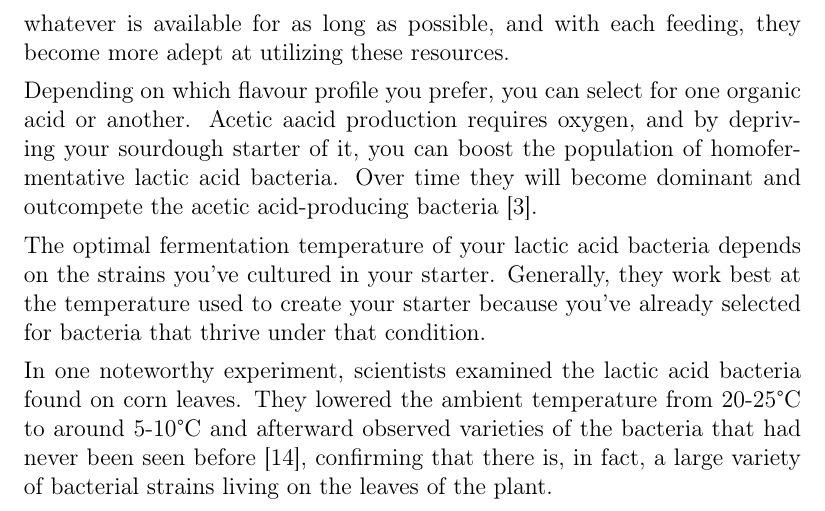
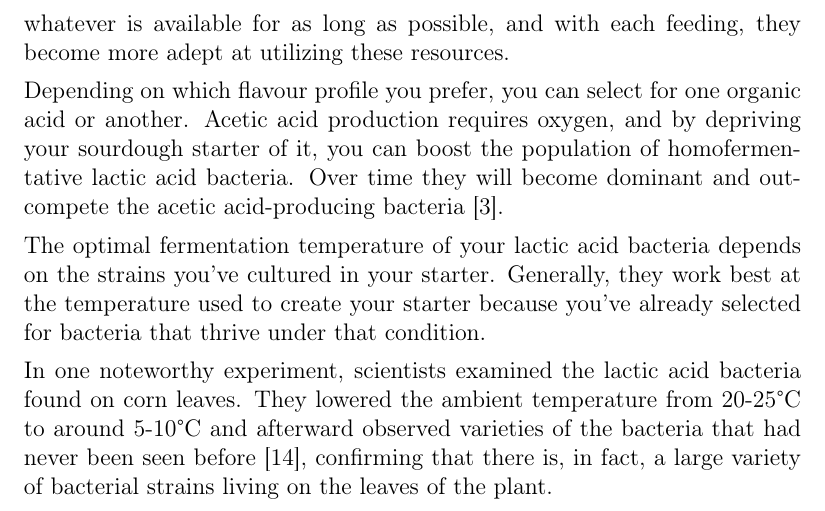
Before and after one commit to hendricius/the-sourdough-framework, a LaTeX thesis (book/book.tex, which reads book/basics/how-sourdough-works.tex): part of page 33 of 131, cut so that both start at the same text. Compiled offline with pdfLaTeX.

Commit message:
Fix typo
Thanks bpal7006 for reporting it

```diff
--- a/book/basics/how-sourdough-works.tex
+++ b/book/basics/how-sourdough-works.tex
@@ -411,7 +411,7 @@ trying to eat whatever is available for as long as possible, and with each
 feeding, they become more adept at utilizing these resources.
 
 Depending on which flavour profile you prefer, you can select for one organic
-acid or another. Acetic aacid production requires oxygen, and by depriving
+acid or another. Acetic acid production requires oxygen, and by depriving
 your sourdough starter of it, you can boost the population of homofermentative
 lactic acid bacteria. Over time they will become dominant and outcompete the
 acetic acid-producing bacteria \cite{acetic+acid+oxygen}.
```
